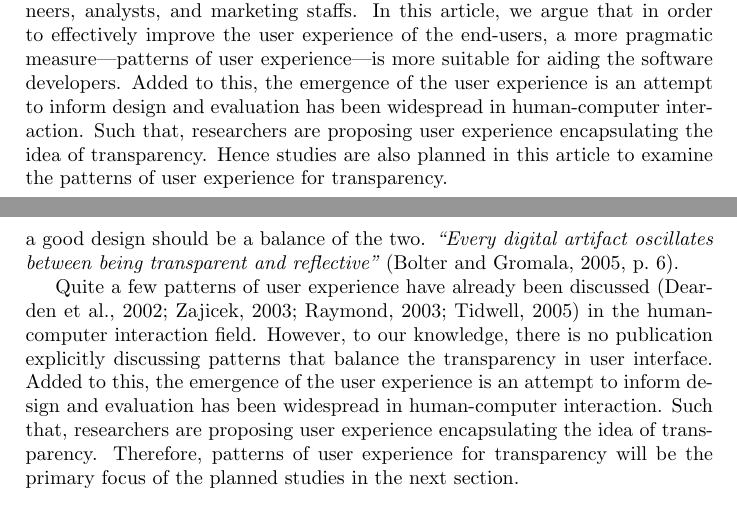
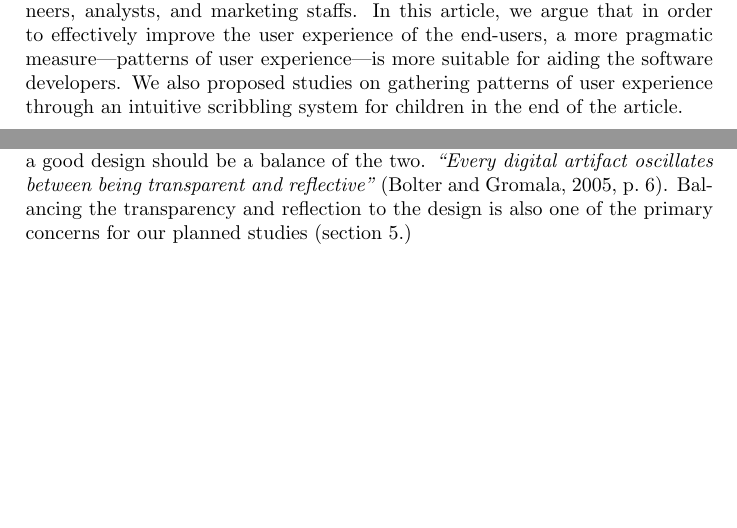
Before and after one commit to ronhuang/nm5660, a LaTeX paper (final.tex): two parts of pages 2 and 13 of 17 before the commit and two parts of pages 2 and 8 of 17 after it, joined at a grey line, cut so that both start at the same text, the shorter picture padded with empty space. Compiled offline with pdfLaTeX.

Commit message:
Down played Transparency.

```diff
--- a/final.tex
+++ b/final.tex
@@ -33,12 +33,9 @@ user experience engineers, analysts, and marketing staffs. In this
 article, we argue that in order to effectively improve the user
 experience of the end-users, a more pragmatic measure---patterns of
 user experience---is more suitable for aiding the software
-developers. Added to this, the emergence of the user experience is an
-attempt to inform design and evaluation has been widespread in
-human-computer interaction. Such that, researchers are proposing user
-experience encapsulating the idea of transparency. Hence studies are
-also planned in this article to examine the patterns of user
-experience for transparency.
+developers. We also proposed studies on gathering patterns of user
+experience through an intuitive scribbling system for children in the
+end of the article.
 \end{abstract}
 
 
@@ -295,3 +304,10 @@ for example:
+single moment to ponder on the actions they have to take in order to
+complete that task at hand. Hence a good design should be a balance of
+the two. {\it ``Every digital artifact oscillates between being
+  transparent and reflective''} \citep[p.~6]{windows:bolter}.
+Balancing the transparency and reflection to the design is also one of
+the primary concerns for our planned studies (section
+\ref{sec:studies}.)
 
 
 \subsection{Patterns}
@@ -594,19 +597,3 @@ single moment to ponder on the actions they have to take in order to
-complete that task at hand. Hence a good design should be a balance of
-the two. {\it ``Every digital artifact oscillates between being
-  transparent and reflective''} \citep[p.~6]{windows:bolter}.
-
-Quite a few patterns of user experience have already been discussed
-\citep{participatory:dearden, speech:zajicek, unix:raymond,
-  patterns:tidwell} in the human-computer interaction field. However,
-to our knowledge, there is no publication explicitly discussing
-patterns that balance the transparency in user interface. Added to
-this, the emergence of the user experience is an attempt to inform
-design and evaluation has been widespread in human-computer
-interaction. Such that, researchers are proposing user experience
-encapsulating the idea of transparency. Therefore, patterns of user
-experience for transparency will be the primary focus of the planned
-studies in the next section.
-
 
 \section{Planned Studies}
 \label{sec:studies}
```
Also changed, not shown: final.tex (39 more changed lines).
